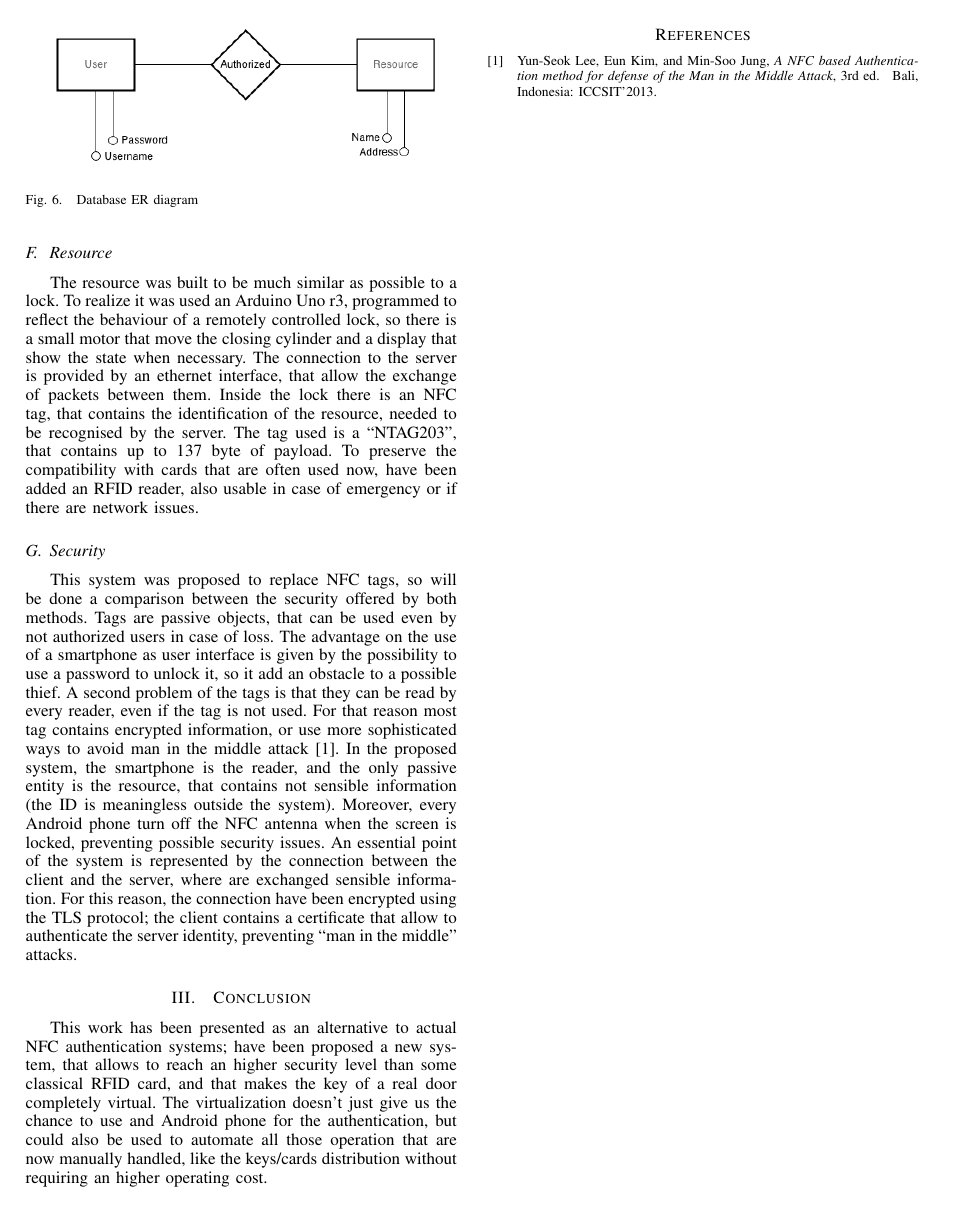
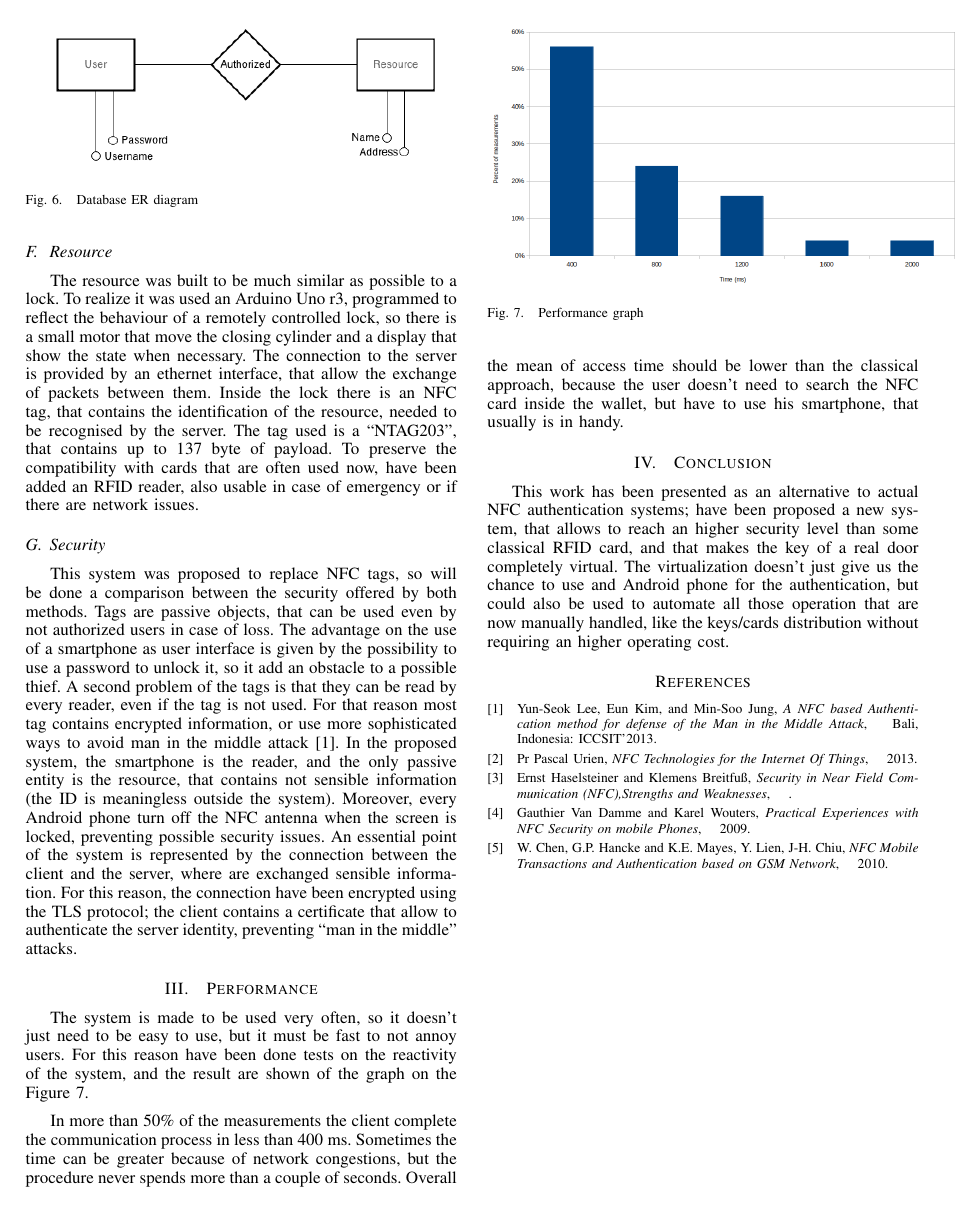
Before and after one commit to denik86/nfc-locator, a LaTeX paper (relazione/bare_conf.tex): page 4 of 4. Compiled offline with pdfLaTeX.

Commit message:
relazione completata

```diff
--- a/relazione/bare_conf.tex
+++ b/relazione/bare_conf.tex
@@ -612,8 +612,21 @@ This system was proposed to replace NFC tags, so will be done a comparison betwe
 Tags are passive objects, that can be used even by not authorized users in case of loss. The advantage on the use of a smartphone as user interface is given by the possibility to use a password to unlock it, so it add an obstacle to a possible thief.
 A second problem of the tags is that they can be read by every reader, even if the tag is not used. For that reason most tag contains encrypted information, or use more sophisticated ways to avoid man in the middle attack [1].
 In the proposed system, the smartphone is the reader, and the only passive entity is the resource, that contains not sensible information (the ID is meaningless outside the system). Moreover, every Android phone turn off the NFC antenna when the screen is locked, preventing possible security issues.
-An essential point of the system is represented by the connection between the client and the server, where are exchanged sensible information. For this reason, the connection have been encrypted using the TLS protocol; the client contains a certificate that allow to authenticate the server identity, preventing “man in the middle” attacks.
+An essential point of the system is represented by the connection between the client and the server, where are exchanged sensible information. For this reason, the connection have been encrypted using the TLS protocol; the client contains a certificate that allow to authenticate the server identity, preventing ``man in the middle'' attacks.
 
+\section{Performance}
+
+The system is made to be used very often, so it doesn’t just need to be easy to use, but it must be fast to not annoy users. For this reason have been done tests on the reactivity of the system, and the result are shown of the graph on the Figure 7.
+
+\begin{figure}[h]
+\centering
+\includegraphics[scale=0.3]{fig7}
+\caption{Performance graph}
+\label{fig_sim}
+\end{figure}
+
+In more than 50\% of the measurements the client complete the communication process in less than 400 ms.  Sometimes the time can be greater because of network congestions, but the procedure never spends more than a couple of seconds.
+Overall the mean of access time should be lower than the classical approach, because the user doesn’t need to search the NFC card inside the wallet, but have to use his smartphone, that usually is in handy.
 
 % An example of a floating figure using the graphicx package.
 % Note that \label must occur AFTER (or within) \caption.
@@ -736,11 +749,22 @@ This work has been presented as an alternative to actual NFC authentication syst
 % (used to reserve space for the reference number labels box)
 \begin{thebibliography}{1}
 
-\bibitem{IEEEhowto:kopka}
+\bibitem{paper1}
 Yun-Seok Lee, Eun Kim, and Min-Soo Jung, \emph{A NFC based Authentication method for defense
-of the Man in the Middle Attack}, 3rd~ed.\hskip 1em plus
-  0.5em minus 0.4em\relax Bali, Indonesia: ICCSIT'2013.
-
+of the Man in the Middle Attack}, \hskip 1em plus
+0.5em minus 0.4em\relax Bali, Indonesia: ICCSIT'2013.
+\bibitem{paper2}
+Pr Pascal Urien, \emph{NFC Technologies for the Internet Of Things}, \hskip 1em plus
+0.5em minus 0.4em\relax 2013.
+\bibitem{paper3}
+Ernst Haselsteiner and Klemens Breitfuß, \emph{Security in Near Field Communication (NFC),Strengths and Weaknesses}, \hskip 1em plus
+0.5em minus 0.4em\relax .
+\bibitem{paper4}
+Gauthier Van Damme and Karel Wouters, \emph{Practical Experiences with NFC Security on mobile Phones}, \hskip 1em plus
+0.5em minus 0.4em\relax 2009.
+\bibitem{paper5}
+W. Chen, G.P. Hancke and K.E. Mayes, Y. Lien, J-H. Chiu, \emph{NFC Mobile Transactions and Authentication based on GSM Network}, \hskip 1em plus
+0.5em minus 0.4em\relax 2010.
 \end{thebibliography}
 
 
```
Also changed, not shown: relazione/bare_conf.pdf, relazione/fig7.png (added), relazione/bare_conf.tex (10 more changed lines), 3 other files.
